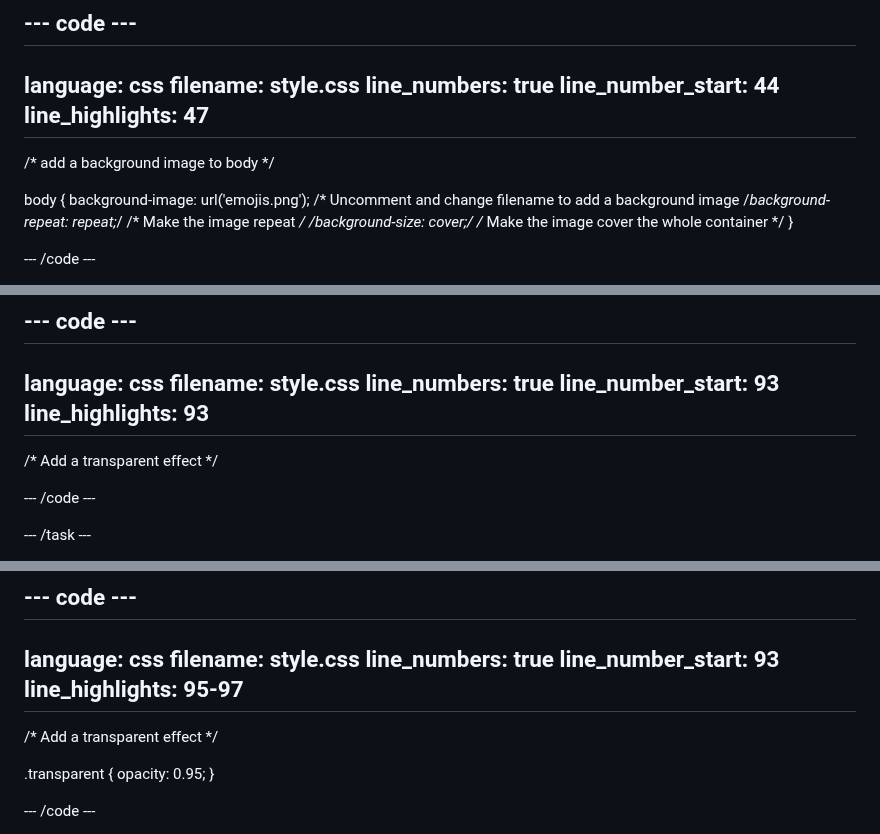
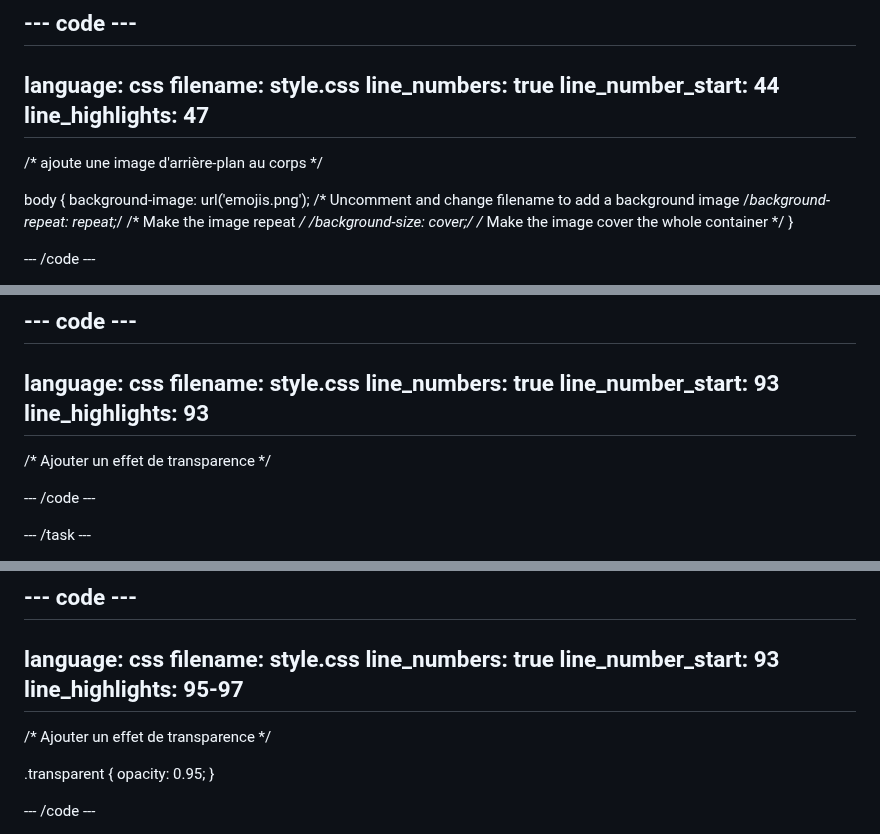
Before and after one commit to raspberrypilearning/top-5-emoji-list, a Markdown page: fr-FR/step_4.md, 3 parts joined by grey strips. Drawn GitHub-style.

Commit message:
New translations step_4.md (French)

```diff
--- a/fr-FR/step_4.md
+++ b/fr-FR/step_4.md
@@ -26,7 +26,7 @@ line_number_start: 44
 line_highlights: 47
 --------------------------------------------------------
 
-/\* add a background image to body \*/
+/\* ajoute une image d'arrière-plan au corps \*/
 
 body {
 background-image: url('emojis.png'); /\* Uncomment and change filename to add a background image
@@ -65,7 +65,7 @@ line_number_start: 93
 line_highlights: 93
 --------------------------------------------------------
 
-/\* Add a transparent effect \*/
+/\* Ajouter un effet de transparence \*/
 
 \--- /code ---
 
@@ -88,7 +88,7 @@ line_number_start: 93
 line_highlights: 95-97
 -----------------------------------------------------------
 
-/\* Add a transparent effect \*/
+/\* Ajouter un effet de transparence \*/
 
 .transparent {
 opacity: 0.95;
```
